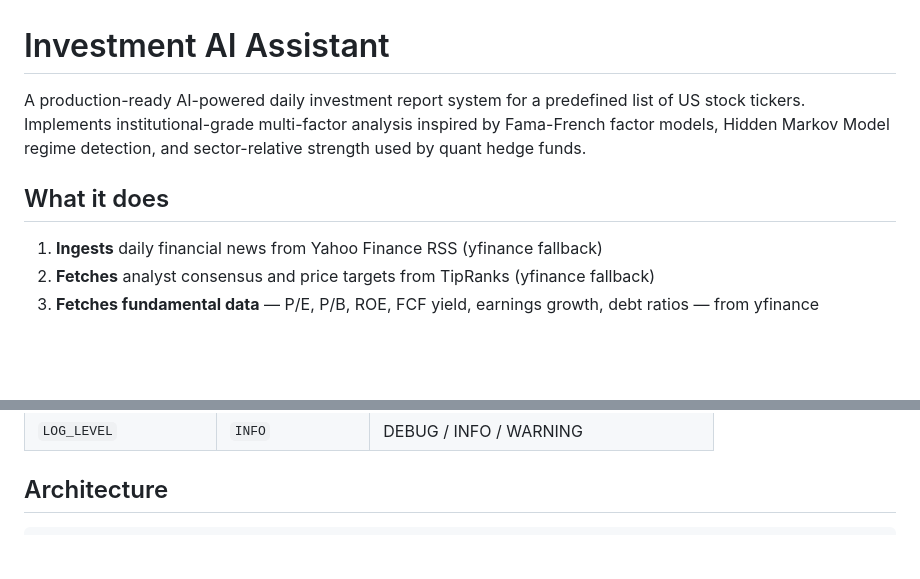
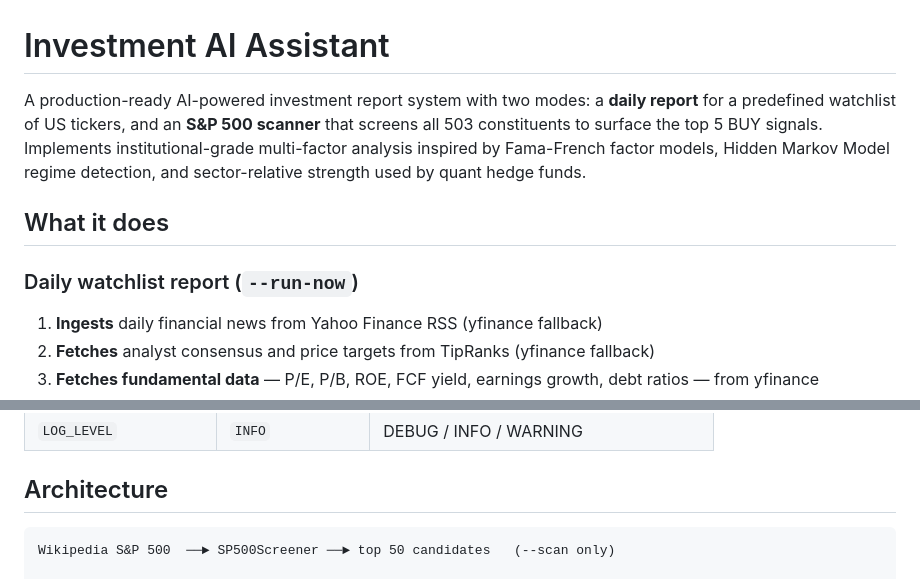
Before and after one commit to ethanlai17/investment-ai-assistant, a Markdown page: README.md, 2 parts joined by grey strips. GitHub-like rendering; blank space fills up the shorter version.

````diff
--- a/README.md
+++ b/README.md
@@ -1,8 +1,10 @@
 # Investment AI Assistant
 
-A production-ready AI-powered daily investment report system for a predefined list of US stock tickers. Implements institutional-grade multi-factor analysis inspired by Fama-French factor models, Hidden Markov Model regime detection, and sector-relative strength used by quant hedge funds.
+A production-ready AI-powered investment report system with two modes: a **daily report** for a predefined watchlist of US tickers, and an **S&P 500 scanner** that screens all 503 constituents to surface the top 5 BUY signals. Implements institutional-grade multi-factor analysis inspired by Fama-French factor models, Hidden Markov Model regime detection, and sector-relative strength used by quant hedge funds.
 
 ## What it does
+
+### Daily watchlist report (`--run-now`)
 
 1. **Ingests** daily financial news from Yahoo Finance RSS (yfinance fallback)
 2. **Fetches** analyst consensus and price targets from TipRanks (yfinance fallback)
@@ -97,6 +112,8 @@ pkill -f "python -B main.py"
 ## Architecture
 
 ```
+Wikipedia S&P 500  ──► SP500Screener ──► top 50 candidates   (--scan only)
+
 Yahoo Finance RSS  ──► NewsFetcher
 yfinance news      ──► (fallback)            ┐
 yfinance OHLCV     ──► PriceFetcher          │
````
Also changed, not shown: other parts of README.md (+28 -15 lines).
